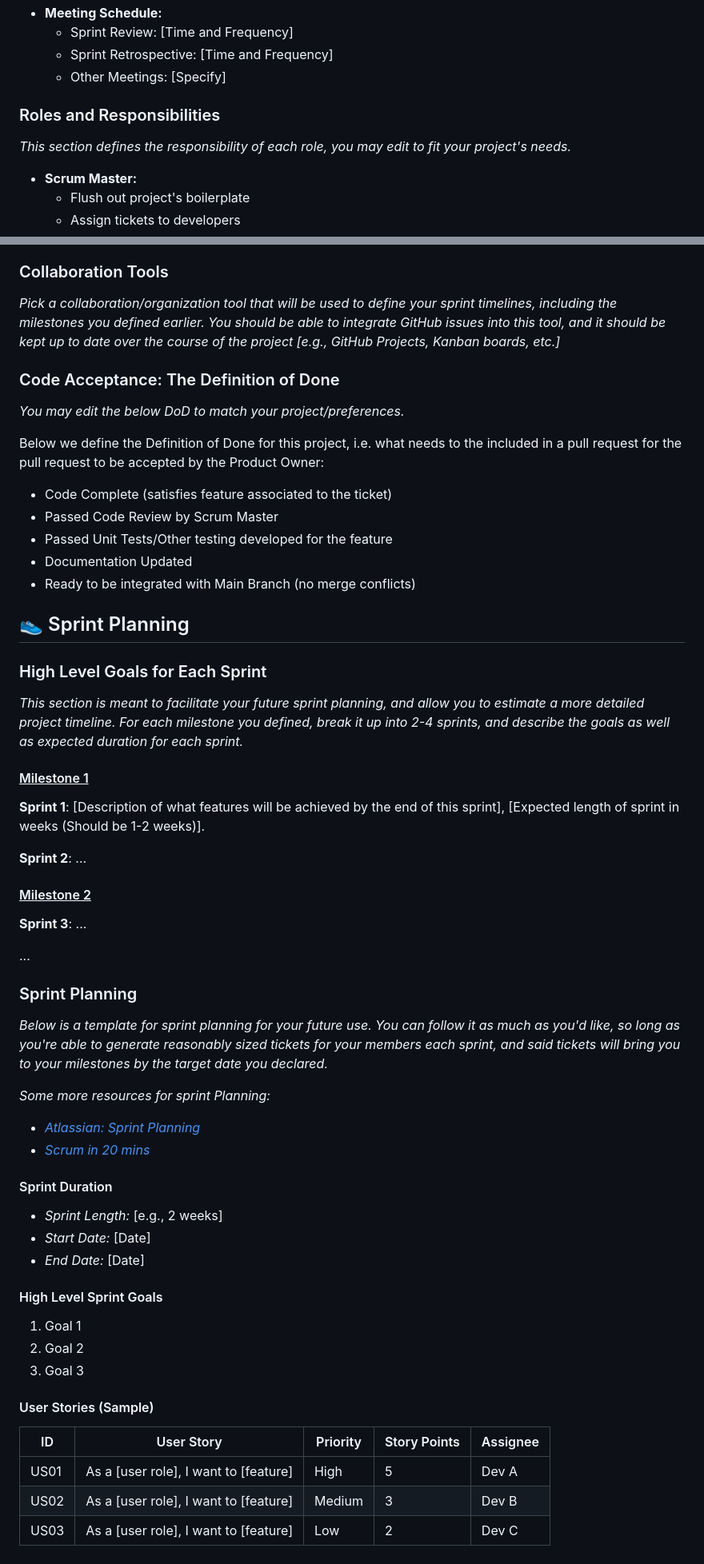
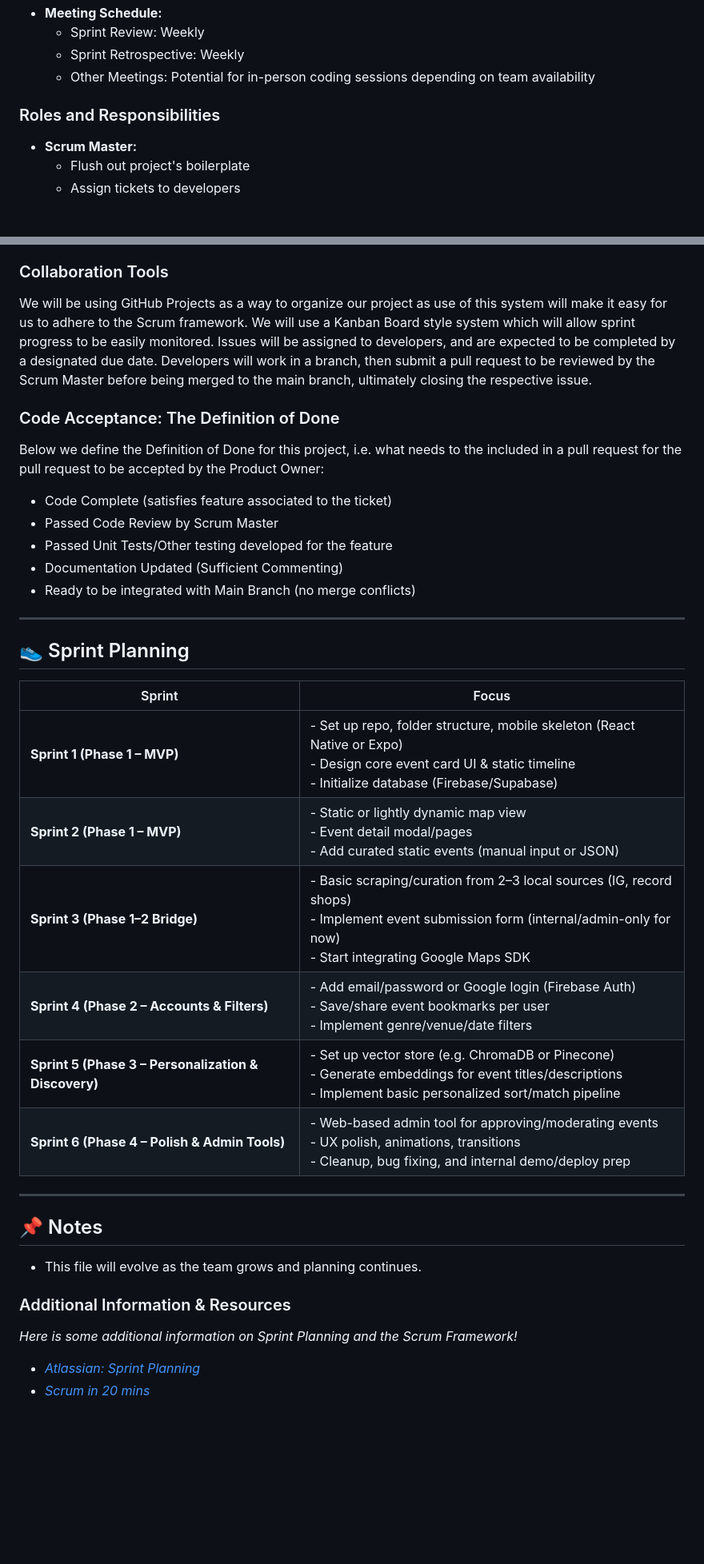
Before and after one commit to adityarao2005/corkboard-open-source, a Markdown page: PROJECT-ROADMAP.md, 2 parts joined by grey strips. Shown: that part at 80% size. GitHub-like rendering; blank space fills up the shorter version.

```diff
--- a/PROJECT-ROADMAP.md
+++ b/PROJECT-ROADMAP.md
@@ -94,10 +72,9 @@ It's recommended to follow the markdown template provided. You can copy the cont
 - **Meeting Schedule:**
-  - Sprint Review: [Time and Frequency]
-  - Sprint Retrospective: [Time and Frequency]
-  - Other Meetings: [Specify]
+  - Sprint Review: Weekly
+  - Sprint Retrospective: Weekly
+  - Other Meetings: Potential for in-person coding sessions depending on team availability
 
 ### Roles and Responsibilities
-*This section defines the responsibility of each role, you may edit to fit your project's needs.*
 
 - **Scrum Master:**
   - Flush out project's boilerplate
@@ -116,57 +93,37 @@ It's recommended to follow the markdown template provided. You can copy the cont
   - Report defects
 
 ### Collaboration Tools
-*Pick a collaboration/organization tool that will be used to define your sprint timelines, including the milestones you defined earlier. You should be able to integrate GitHub issues into this tool, and it should be kept up to date over the course of the project [e.g., GitHub Projects, Kanban boards, etc.]*
+We will be using GitHub Projects as a way to organize our project as use of this system will make it easy for us to adhere to the Scrum framework. We will use a Kanban Board style system which will allow sprint progress to be easily monitored. Issues will be assigned to developers, and are expected to be completed by a designated due date. Developers will work in a branch, then submit a pull request to be reviewed by the Scrum Master before being merged to the main branch, ultimately closing the respective issue.
 
 ### Code Acceptance: The Definition of Done
-*You may edit the below DoD to match your project/preferences.*
 
 Below we define the Definition of Done for this project, i.e. what needs to the included in a pull request for the pull request to be accepted by the Product Owner:
 - Code Complete (satisfies feature associated to the ticket)
 - Passed Code Review by Scrum Master
 - Passed Unit Tests/Other testing developed for the feature
-- Documentation Updated
+- Documentation Updated (Sufficient Commenting)
 - Ready to be integrated with Main Branch (no merge conflicts)
 
-
+---
 
 ## :athletic_shoe: Sprint Planning
-### High Level Goals for Each Sprint
-*This section is meant to facilitate your future sprint planning, and allow you to estimate a more detailed project timeline. For each milestone you defined, break it up into 2-4 sprints, and describe the goals as well as expected duration for each sprint.*
 
-#### <u>Milestone 1</u>
+| Sprint | Focus |
+|--------|-------|
+| **Sprint 1 (Phase 1 – MVP)** | - Set up repo, folder structure, mobile skeleton (React Native or Expo) <br> - Design core event card UI & static timeline <br> - Initialize database (Firebase/Supabase) |
+| **Sprint 2 (Phase 1 – MVP)** | - Static or lightly dynamic map view <br> - Event detail modal/pages <br> - Add curated static events (manual input or JSON) |
+| **Sprint 3 (Phase 1–2 Bridge)** | - Basic scraping/curation from 2–3 local sources (IG, record shops) <br> - Implement event submission form (internal/admin-only for now) <br> - Start integrating Google Maps SDK |
+| **Sprint 4 (Phase 2 – Accounts & Filters)** | - Add email/password or Google login (Firebase Auth) <br> - Save/share event bookmarks per user <br> - Implement genre/venue/date filters |
+| **Sprint 5 (Phase 3 – Personalization & Discovery)** | - Set up vector store (e.g. ChromaDB or Pinecone) <br> - Generate embeddings for event titles/descriptions <br> - Implement basic personalized sort/match pipeline |
+| **Sprint 6 (Phase 4 – Polish & Admin Tools)** | - Web-based admin tool for approving/moderating events <br> - UX polish, animations, transitions <br> - Cleanup, bug fixing, and internal demo/deploy prep |
 
-**Sprint 1**: [Description of what features will be achieved by the end of this sprint], [Expected length of sprint in weeks (Should be 1-2 weeks)].
+---
 
-**Sprint 2**: ...
+## 📌 Notes
+- This file will evolve as the team grows and planning continues.
 
-#### <u>Milestone 2</u>
+### Additional Information & Resources
 
-**Sprint 3**: ...
-
-...
-
-### Sprint Planning
-*Below is a template for sprint planning for your future use. You can follow it as much as you'd like, so long as you're able to generate reasonably sized tickets for your members each sprint, and said tickets will bring you to your milestones by the target date you declared.*
-
-*Some more resources for sprint Planning:*
+*Here is some additional information on Sprint Planning and the Scrum Framework!*
 - *[Atlassian: Sprint Planning](https://www.atlassian.com/agile/scrum/sprint-planning#:~:text=What%20is%20sprint%20planning%3F,with%20the%20whole%20scrum%20team.)*
 - *[Scrum in 20 mins](https://www.youtube.com/watch?v=SWDhGSZNF9M&ab_channel=CodexCommunity)*
-
-#### Sprint Duration
-- _Sprint Length:_ [e.g., 2 weeks]
-- _Start Date:_ [Date]
-- _End Date:_ [Date]
-
-#### High Level Sprint Goals
-1. Goal 1
-2. Goal 2
-3. Goal 3
-
-#### User Stories (Sample)
-
-| ID   | User Story                                  | Priority | Story Points | Assignee |
-|------|---------------------------------------------|----------|--------------|----------|
-| US01 | As a [user role], I want to [feature]       | High     | 5            | Dev A    |
-| US02 | As a [user role], I want to [feature]       | Medium   | 3            | Dev B    |
-| US03 | As a [user role], I want to [feature]       | Low      | 2            | Dev C    |
```
Also changed, not shown: other parts of PROJECT-ROADMAP.md (+40 -62 lines).
